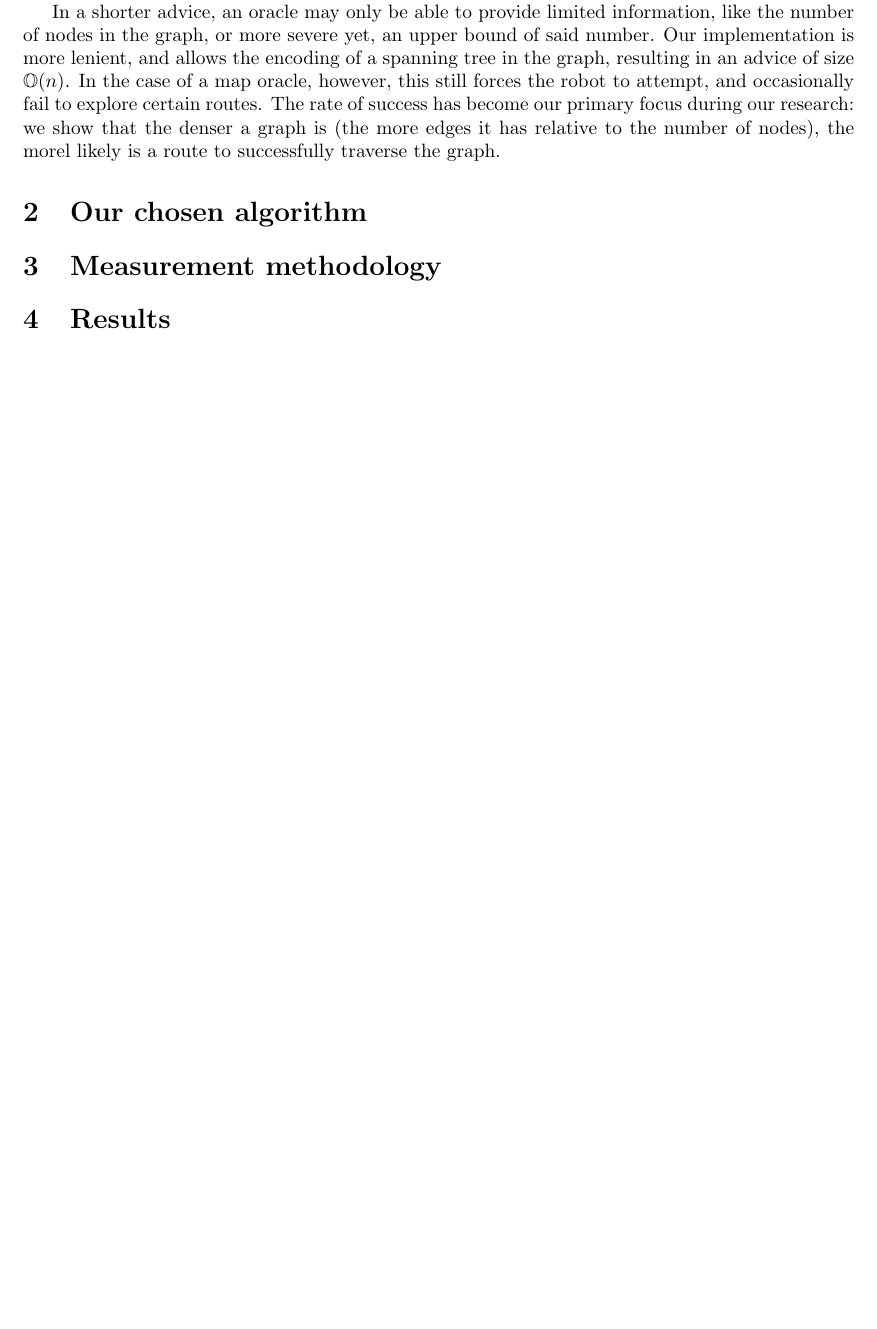
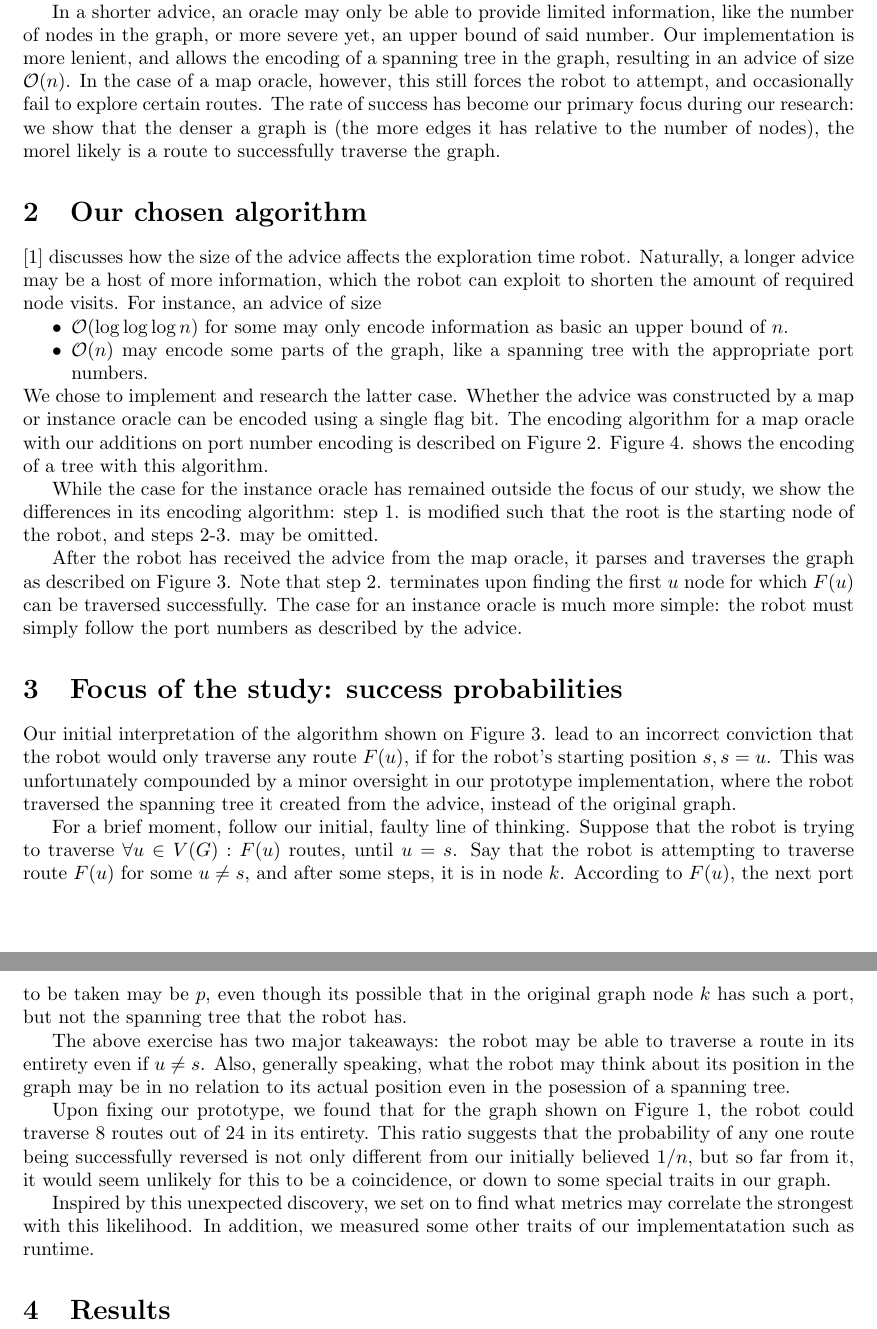
Before and after one commit to Szelethus/halozat_alg, a LaTeX paper (final_report/halozat_alg_final_report.tex): part of page 2 of 7 before the commit and two parts of pages 2 and 5 of 8 after it, the two joined at a grey line, cut so that both start at the same text, the shorter picture padded with empty space. Compiled offline with pdfLaTeX.

Commit message:
Write a new section

```diff
--- a/final_report/halozat_alg_final_report.tex
+++ b/final_report/halozat_alg_final_report.tex
@@ -44,7 +44,7 @@ The robot, though we allow for infinite fuel and no tether, is still rather prim
 
 An outsider entity, knowledgable about the graph, called an \textit{oracle} provides an advice to the robot once, before it starts exploring. The quality of the advice affects the exploration time (the amount of nodes visited before visiting each at least once) of the robot. We discuss the quality in terms of size in bits. An \textit{instance oracle} also knows the starting position of the robot in the graph, while a \textit{map oracle} does not. As the more challenging case, we chose to focus on map oracles.
 
-In a shorter advice, an oracle may only be able to provide limited information, like the number of nodes in the graph, or more severe yet, an upper bound of said number. Our implementation is more lenient, and allows the encoding of a spanning tree in the graph, resulting in an advice of size $\mathbb{O}(n)$. In the case of a map oracle, however, this still forces the robot to attempt, and occasionally fail to explore certain routes. The rate of success has become our primary focus during our research: we show that the denser a graph is (the more edges it has relative to the number of nodes), the morel likely is a route to successfully traverse the graph.
+In a shorter advice, an oracle may only be able to provide limited information, like the number of nodes in the graph, or more severe yet, an upper bound of said number. Our implementation is more lenient, and allows the encoding of a spanning tree in the graph, resulting in an advice of size $\mathcal{O}(n)$. In the case of a map oracle, however, this still forces the robot to attempt, and occasionally fail to explore certain routes. The rate of success has become our primary focus during our research: we show that the denser a graph is (the more edges it has relative to the number of nodes), the morel likely is a route to successfully traverse the graph.
 
 \begin{figure}
   \centering
@@ -56,6 +56,14 @@ In a shorter advice, an oracle may only be able to provide limited information,
 \section{Our chosen algorithm}
 \label{sec:algorithm}
 
+\cite{gorain2018deterministic} discusses how the size of the advice affects the exploration time robot. Naturally, a longer advice may be a host of more information, which the robot can exploit to shorten the amount of required node visits. For instance, an advice of size
+\begin{compactitem}
+  \item $\mathcal{O}(\log\log\log n)$ for some may only encode information as basic an upper bound of $n$.
+  \item $\mathcal{O}(n)$ may encode some parts of the graph, like a spanning tree with the appropriate port numbers.
+\end{compactitem}
+We chose to implement and research the latter case. Whether the advice was constructed by a map or instance oracle can be encoded using a single flag bit. The encoding algorithm for a map oracle with our additions on port number encoding is described on Figure \ref{fig:encoding-alg}. Figure \ref{fig:encoding}. shows the encoding of a tree with this algorithm.
+
+While the case for the instance oracle has remained outside the focus of our study, we show the differences in its encoding algorithm: step \ref{tree}. is modified such that the root is the starting node of the robot, and steps \ref{prev}-\ref{zeros}. may be omitted.
 
 \begin{figure}
   \textbf{Input:} Initial graph $G$
@@ -78,6 +86,7 @@ In a shorter advice, an oracle may only be able to provide limited information,
   \label{fig:encoding-alg}
 \end{figure}
 
+After the robot has received the advice from the map oracle, it parses and traverses the graph as described on Figure \ref{fig:map-robot-exploration}. Note that step \ref{for-loop}. terminates upon finding the first $u$ node for which $F(u)$ can be traversed successfully. The case for an instance oracle is much more simple: the robot must simply follow the port numbers as described by the advice.
 
 \begin{figure}
   \textbf{Input:} Advice constructed on Figure \ref{fig:encoding-alg}, initial graph $G$, and starting position $s$ (The robot itself is oblivious to the graph and its starting position in it.)
@@ -105,9 +114,18 @@ In a shorter advice, an oracle may only be able to provide limited information,
   \label{fig:encoding}
 \end{figure}
 
-\section{Measurement methodology}
-\label{sec:method}
+\section{Focus of the study: success probabilities}
+\label{sec:focus}
 
+Our initial interpretation of the algorithm shown on Figure \ref{fig:map-robot-exploration}. lead to an incorrect conviction that the robot would only traverse any route $F(u)$, if for the robot's starting position $s, s=u$. This was unfortunately compounded by a minor oversight in our prototype implementation, where the robot traversed the spanning tree it created from the advice, instead of the original graph.
+
+For a brief moment, follow our initial, faulty line of thinking. Suppose that the robot is trying to traverse $\forall u\in V(G): F(u)$ routes, until $u = s$. Say that the robot is attempting to traverse route $F(u)$ for some $u \neq s$, and after some steps, it is in node $k$. According to $F(u)$, the next port to be taken may be $p$, even though its possible that in the original graph node $k$ has such a port, but not the spanning tree that the robot has.
+
+The above exercise has two major takeaways: the robot may be able to traverse a route in its entirety even if $u \neq s$. Also, generally speaking, what the robot may think about its position in the graph may be in no relation to its actual position even in the posession of a spanning tree.
+
+Upon fixing our prototype, we found that for the graph shown on Figure \ref{fig:port-numbered-graph}, the robot could traverse 8 routes out of 24 in its entirety. This ratio suggests that the probability of any one route being successfully reversed is not only different from our initially believed $1/n$, but so far from it, it would seem unlikely for this to be a coincidence, or down to some special traits in our graph.
+
+Inspired by this unexpected discovery, we set on to find what metrics may correlate the strongest with this likelihood. In addition, we measured some other traits of our implementatation such as runtime.
 
 \section{Results}
 \label{sec:results}
```
Also changed, not shown: final_report/halozat_alg_final_report.tex (8 more changed lines).
